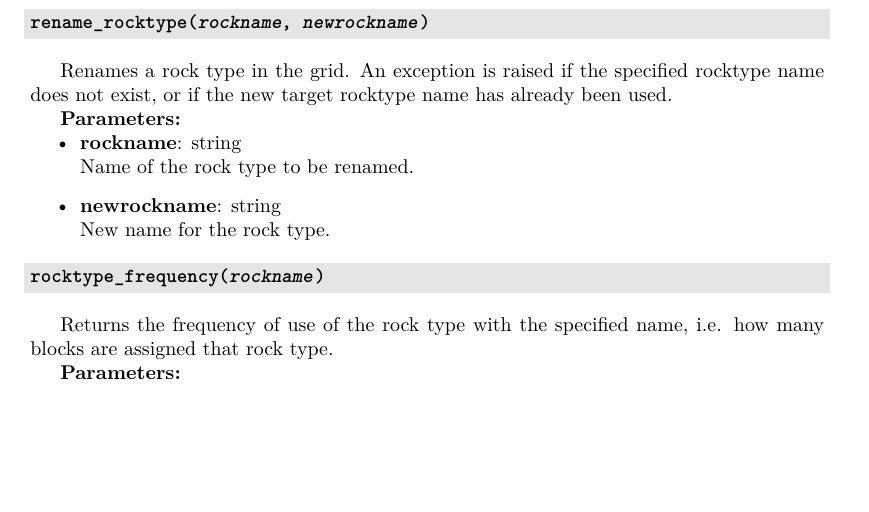
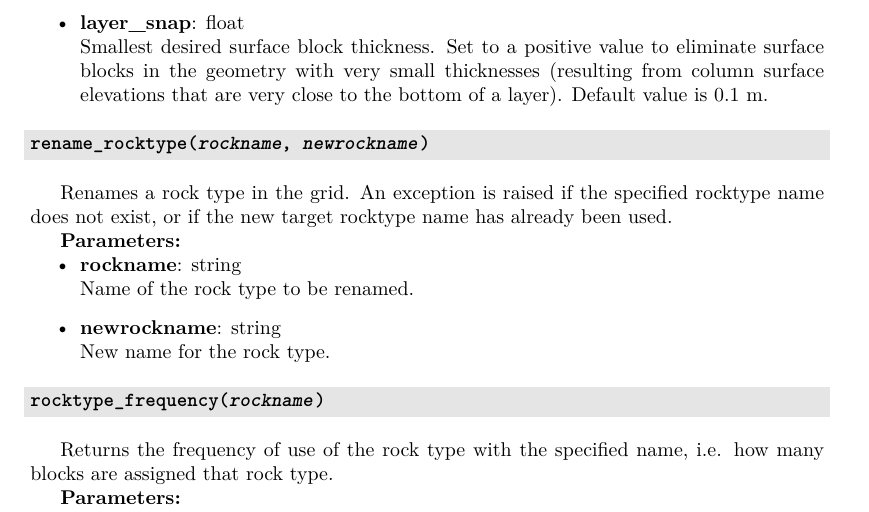
Before and after one commit to acroucher/PyTOUGH, a LaTeX thesis (doc/PyTOUGH-guide.tex, which reads doc/t2grids.tex): part of page 65 of 128, cut at the place of the change, the shorter picture padded with empty space. Compiled offline with pdfLaTeX; a missing bibliography style is replaced by a similar one.

Commit message:
Added missing documentation of layer_snap parameter in t2grid rectgeo() method

```diff
--- a/doc/t2grids.tex
+++ b/doc/t2grids.tex
@@ -520,6 +520,8 @@ The method should work on rectangular TOUGH2 grids that have been translated and
   Specify `r' for the character part of the block names (first three characters) to be right-justified, `l' for left-justified.
 \item \textbf{chars}: string\\
   Specify a string of characters to be used to form the character part of block names.  For example, to use both lowercase and uppercase characters, set \texttt{chars} to \texttt{ascii\_lowercase + ascii\_uppercase}, or to use uppercase letters only, specify \texttt{ascii\_uppercase}.
+\item \textbf{layer\_snap}: float\\
+  Smallest desired surface block thickness.  Set to a positive value to eliminate surface blocks in the geometry with very small thicknesses (resulting from column surface elevations that are very close to the bottom of a layer).  Default value is 0.1 m.
 
 \end{itemize}
 
```
Also changed, not shown: doc/PyTOUGH-guide.pdf.
